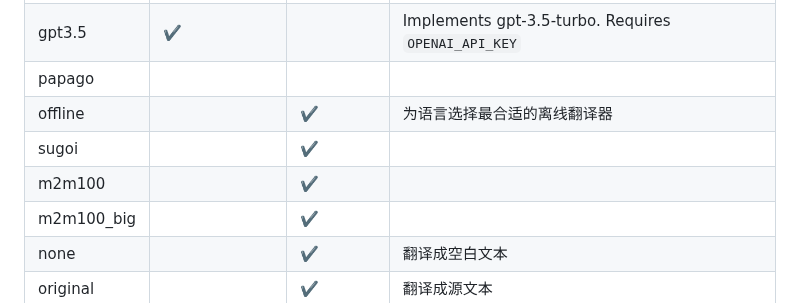
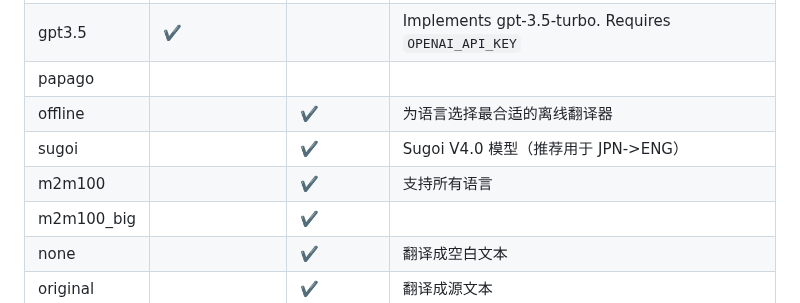
Before and after one commit to zyddnys/manga-image-translator, a Markdown page: README_CN.md, the part around the change. Drawn GitHub-style.

```diff
--- a/README_CN.md
+++ b/README_CN.md
@@ -65,8 +65,8 @@ $ pip install git+https://github.com/lucasb-eyer/pydensecrf.git
 | gpt3.5         | ✔️      |         | Implements gpt-3.5-turbo. Requires `OPENAI_API_KEY`   |
 | papago         |         |         |                                                       |
 | offline        |         | ✔️      |  为语言选择最合适的离线翻译器                                                     |
-| sugoi          |         | ✔️      |                                                       |
-| m2m100         |         | ✔️      |                                                       |
+| sugoi          |         | ✔️      |  Sugoi V4.0 模型（推荐用于 JPN->ENG）                                                     |
+| m2m100         |         | ✔️      |  支持所有语言                                                     |
 | m2m100_big     |         | ✔️      |                                                       |
 | none           |         | ✔️      | 翻译成空白文本                                          |
 | original       |         | ✔️      | 翻译成源文本                                            |
```
